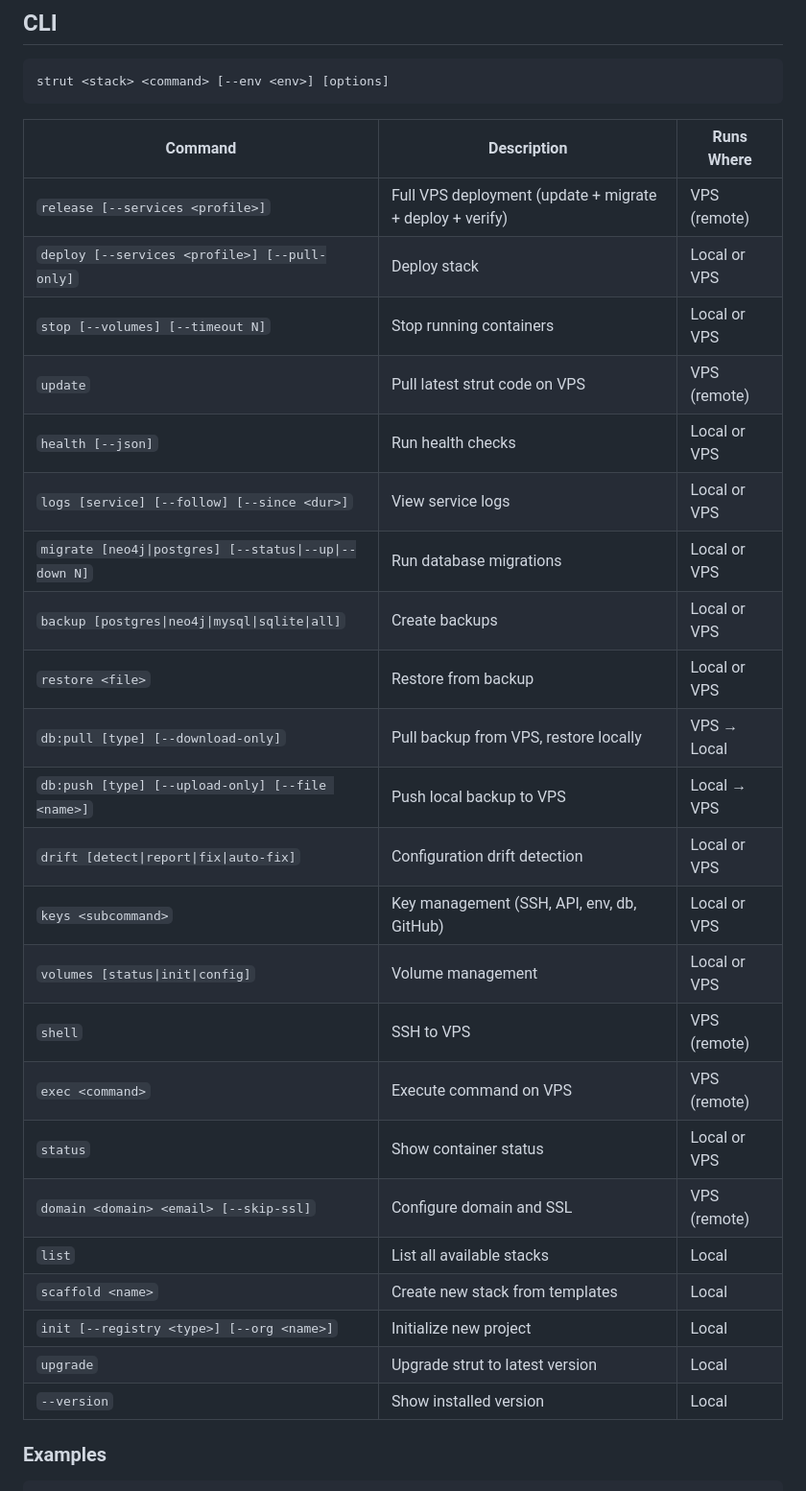
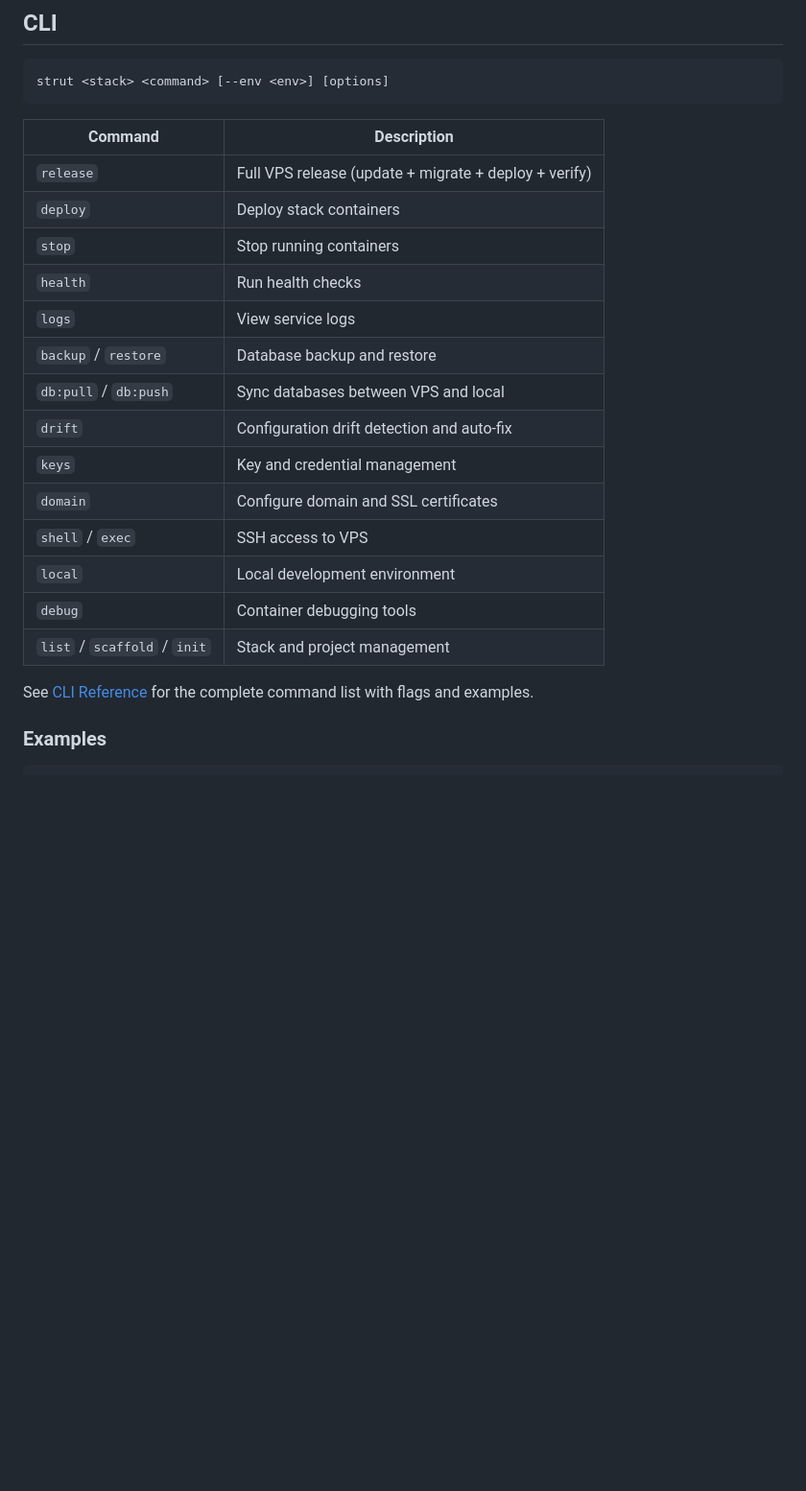
Before and after one commit to gfargo/strut, a Markdown page: README.md, the part around one of its changes. Shown at 96% size. Drawn GitHub-style; blank space fills up the shorter version.

````diff
--- a/README.md
+++ b/README.md
@@ -44,31 +40,24 @@ strut my-app release --env prod
 strut <stack> <command> [--env <env>] [options]
 ```
 
-| Command | Description | Runs Where |
-|---|---|---|
-| `release [--services <profile>]` | Full VPS deployment (update + migrate + deploy + verify) | VPS (remote) |
-| `deploy [--services <profile>] [--pull-only]` | Deploy stack | Local or VPS |
-| `stop [--volumes] [--timeout N]` | Stop running containers | Local or VPS |
-| `update` | Pull latest strut code on VPS | VPS (remote) |
-| `health [--json]` | Run health checks | Local or VPS |
-| `logs [service] [--follow] [--since <dur>]` | View service logs | Local or VPS |
-| `migrate [neo4j\|postgres] [--status\|--up\|--down N]` | Run database migrations | Local or VPS |
-| `backup [postgres\|neo4j\|mysql\|sqlite\|all]` | Create backups | Local or VPS |
-| `restore <file>` | Restore from backup | Local or VPS |
-| `db:pull [type] [--download-only]` | Pull backup from VPS, restore locally | VPS → Local |
-| `db:push [type] [--upload-only] [--file <name>]` | Push local backup to VPS | Local → VPS |
-| `drift [detect\|report\|fix\|auto-fix]` | Configuration drift detection | Local or VPS |
-| `keys <subcommand>` | Key management (SSH, API, env, db, GitHub) | Local or VPS |
-| `volumes [status\|init\|config]` | Volume management | Local or VPS |
-| `shell` | SSH to VPS | VPS (remote) |
-| `exec <command>` | Execute command on VPS | VPS (remote) |
-| `status` | Show container status | Local or VPS |
-| `domain <domain> <email> [--skip-ssl]` | Configure domain and SSL | VPS (remote) |
-| `list` | List all available stacks | Local |
-| `scaffold <name>` | Create new stack from templates | Local |
-| `init [--registry <type>] [--org <name>]` | Initialize new project | Local |
-| `upgrade` | Upgrade strut to latest version | Local |
-| `--version` | Show installed version | Local |
+| Command | Description |
+| ------- | ----------- |
+| `release` | Full VPS release (update + migrate + deploy + verify) |
+| `deploy` | Deploy stack containers |
+| `stop` | Stop running containers |
+| `health` | Run health checks |
+| `logs` | View service logs |
+| `backup` / `restore` | Database backup and restore |
+| `db:pull` / `db:push` | Sync databases between VPS and local |
+| `drift` | Configuration drift detection and auto-fix |
+| `keys` | Key and credential management |
+| `domain` | Configure domain and SSL certificates |
+| `shell` / `exec` | SSH access to VPS |
+| `local` | Local development environment |
+| `debug` | Container debugging tools |
+| `list` / `scaffold` / `init` | Stack and project management |
+
+See [CLI Reference](https://github.com/gfargo/strut/wiki/CLI-Reference) for the complete command list with flags and examples.
 
 ### Examples
 
````
Also changed, not shown: other parts of README.md (+62 -159 lines).
